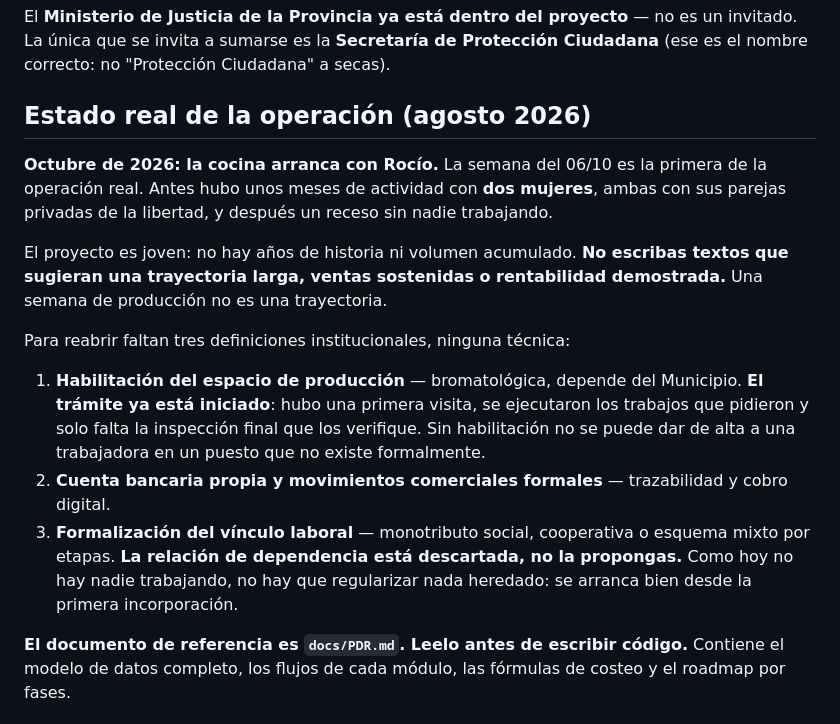
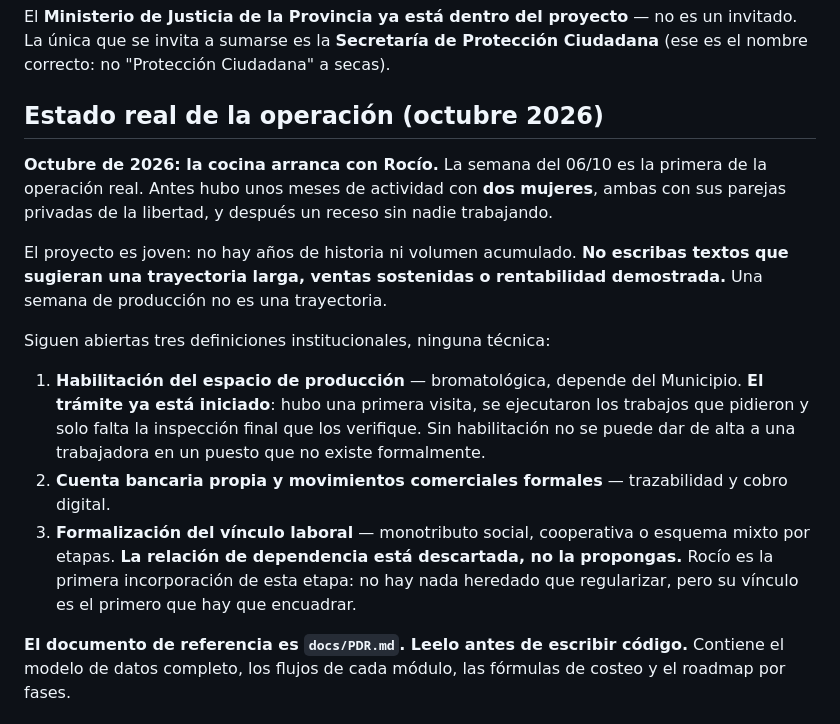
Before and after one commit to escue9/manos-libres, a Markdown page: CLAUDE.md, the part around the change. Drawn GitHub-style.

Commit message:
CLAUDE.md: el estado de la operación al día con el arranque de octubre
Co-Authored-By: Claude Opus 5.5 <noreply@anthropic.com>

```diff
--- a/CLAUDE.md
+++ b/CLAUDE.md
@@ -23,7 +23,7 @@ El **Ministerio de Justicia de la Provincia ya está dentro del proyecto** — n
 La única que se invita a sumarse es la **Secretaría de Protección Ciudadana** (ese es el
 nombre correcto: no "Protección Ciudadana" a secas).
 
-## Estado real de la operación (agosto 2026)
+## Estado real de la operación (octubre 2026)
 
 **Octubre de 2026: la cocina arranca con Rocío.** La semana del 06/10 es la primera de la
 operación real. Antes hubo unos meses de actividad con **dos mujeres**, ambas con sus parejas
@@ -33,7 +33,7 @@ El proyecto es joven: no hay años de historia ni volumen acumulado. **No escrib
 sugieran una trayectoria larga, ventas sostenidas o rentabilidad demostrada.** Una semana de
 producción no es una trayectoria.
 
-Para reabrir faltan tres definiciones institucionales, ninguna técnica:
+Siguen abiertas tres definiciones institucionales, ninguna técnica:
 
 1. **Habilitación del espacio de producción** — bromatológica, depende del Municipio.
    **El trámite ya está iniciado**: hubo una primera visita, se ejecutaron los trabajos que
@@ -41,9 +41,9 @@ Para reabrir faltan tres definiciones institucionales, ninguna técnica:
    dar de alta a una trabajadora en un puesto que no existe formalmente.
 2. **Cuenta bancaria propia y movimientos comerciales formales** — trazabilidad y cobro digital.
 3. **Formalización del vínculo laboral** — monotributo social, cooperativa o esquema mixto
-   por etapas. **La relación de dependencia está descartada, no la propongas.** Como hoy no
-   hay nadie trabajando, no hay que regularizar nada heredado: se arranca bien desde la
-   primera incorporación.
+   por etapas. **La relación de dependencia está descartada, no la propongas.** Rocío es la
+   primera incorporación de esta etapa: no hay nada heredado que regularizar, pero su
+   vínculo es el primero que hay que encuadrar.
 
 **El documento de referencia es `docs/PDR.md`. Leelo antes de escribir código.**
 Contiene el modelo de datos completo, los flujos de cada módulo, las fórmulas de costeo y el roadmap por fases.
```
